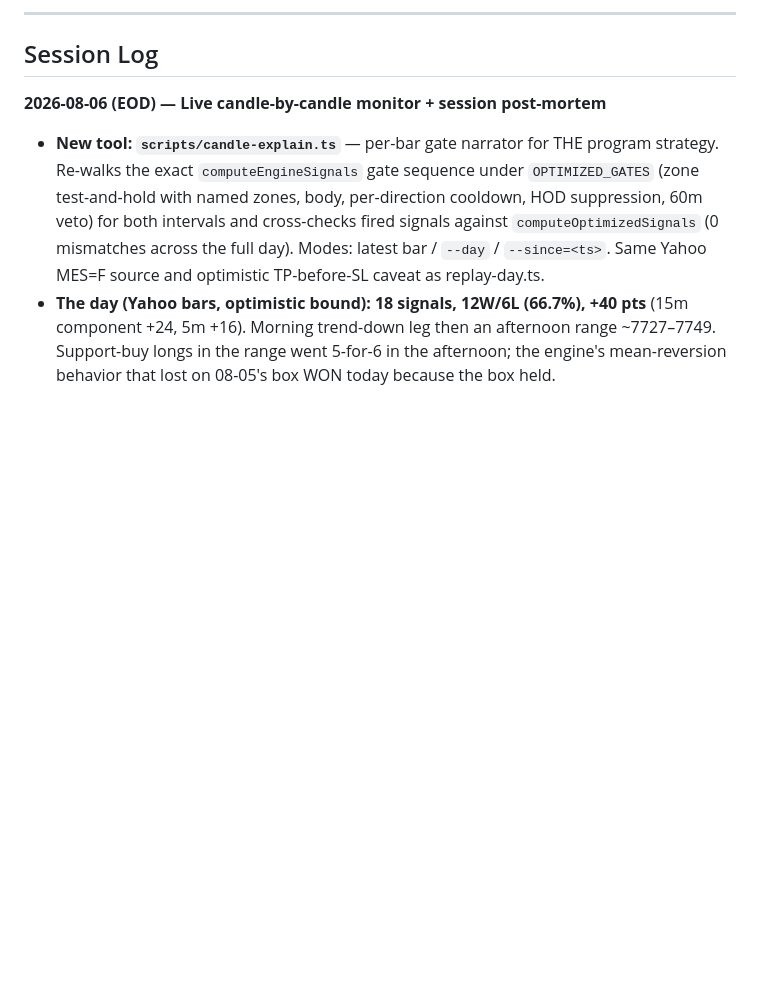
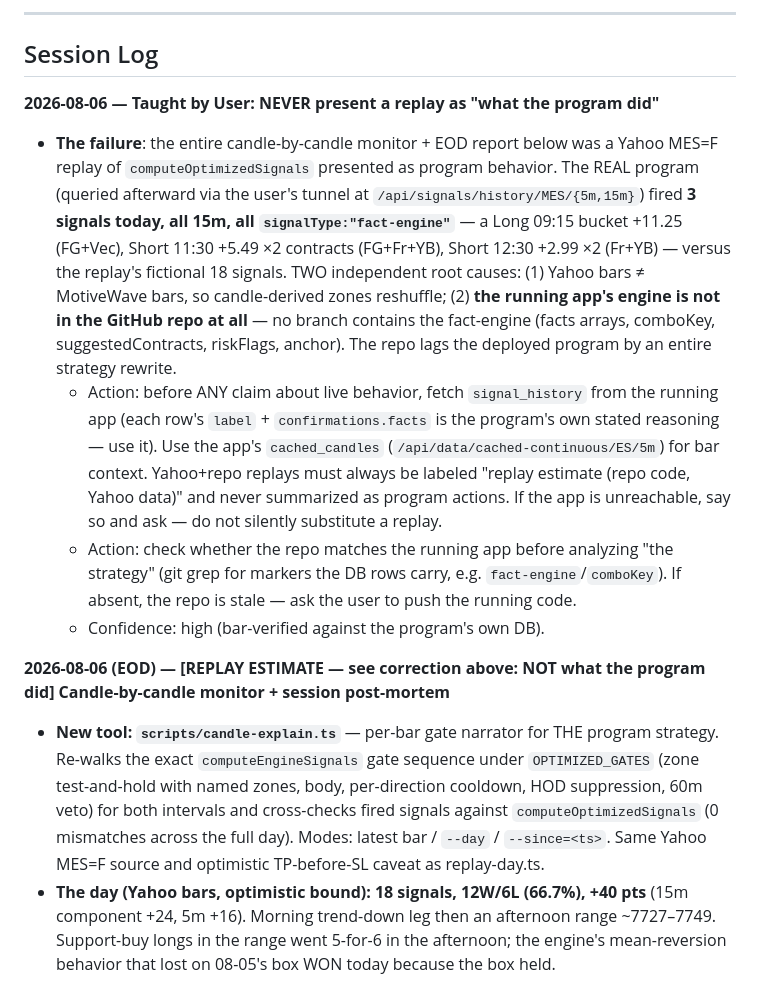
Before and after one commit to jtl016-source/day-trading, a Markdown page: LEARNINGS.md, the part around the change. GitHub-like rendering; blank space fills up the shorter version.

Commit message:
Correct 2026-08-06 EOD entry: it was a Yahoo replay, not program behavior
The running app's fact-engine (not present on any repo branch) fired 3
real signals today (1 long, 2 shorts, all 15m winners); the replayed 18
signals were an estimate from stale repo code + Yahoo data. Logged the
taught lesson: always read signal_history from the live app first.

Co-Authored-By: Claude Fable 5 <noreply@anthropic.com>
Claude-Session: https://claude.ai/code/session_01EXUF6Y83zMscacfUrghJXH

```diff
--- a/LEARNINGS.md
+++ b/LEARNINGS.md
@@ -145,7 +145,13 @@ Milk draws zones at market open each day. These are fixed predictions — they d
 
 ## Session Log
 
-**2026-08-06 (EOD) — Live candle-by-candle monitor + session post-mortem**
+**2026-08-06 — Taught by User: NEVER present a replay as "what the program did"**
+- **The failure**: the entire candle-by-candle monitor + EOD report below was a Yahoo MES=F replay of `computeOptimizedSignals` presented as program behavior. The REAL program (queried afterward via the user's tunnel at `/api/signals/history/MES/{5m,15m}`) fired **3 signals today, all 15m, all `signalType:"fact-engine"`** — a Long 09:15 bucket +11.25 (FG+Vec), Short 11:30 +5.49 ×2 contracts (FG+Fr+YB), Short 12:30 +2.99 ×2 (Fr+YB) — versus the replay's fictional 18 signals. TWO independent root causes: (1) Yahoo bars ≠ MotiveWave bars, so candle-derived zones reshuffle; (2) **the running app's engine is not in the GitHub repo at all** — no branch contains the fact-engine (facts arrays, comboKey, suggestedContracts, riskFlags, anchor). The repo lags the deployed program by an entire strategy rewrite.
+  - Action: before ANY claim about live behavior, fetch `signal_history` from the running app (each row's `label` + `confirmations.facts` is the program's own stated reasoning — use it). Use the app's `cached_candles` (`/api/data/cached-continuous/ES/5m`) for bar context. Yahoo+repo replays must always be labeled "replay estimate (repo code, Yahoo data)" and never summarized as program actions. If the app is unreachable, say so and ask — do not silently substitute a replay.
+  - Action: check whether the repo matches the running app before analyzing "the strategy" (git grep for markers the DB rows carry, e.g. `fact-engine`/`comboKey`). If absent, the repo is stale — ask the user to push the running code.
+  - Confidence: high (bar-verified against the program's own DB).
+
+**2026-08-06 (EOD) — [REPLAY ESTIMATE — see correction above: NOT what the program did] Candle-by-candle monitor + session post-mortem**
 - **New tool: `scripts/candle-explain.ts`** — per-bar gate narrator for THE program strategy. Re-walks the exact `computeEngineSignals` gate sequence under `OPTIMIZED_GATES` (zone test-and-hold with named zones, body, per-direction cooldown, HOD suppression, 60m veto) for both intervals and cross-checks fired signals against `computeOptimizedSignals` (0 mismatches across the full day). Modes: latest bar / `--day` / `--since=<ts>`. Same Yahoo MES=F source and optimistic TP-before-SL caveat as replay-day.ts.
 - **The day (Yahoo bars, optimistic bound): 18 signals, 12W/6L (66.7%), +40 pts** (15m component +24, 5m +16). Morning trend-down leg then an afternoon range ~7727–7749. Support-buy longs in the range went 5-for-6 in the afternoon; the engine's mean-reversion behavior that lost on 08-05's box WON today because the box held.
 - **NEW BUG-CLASS FINDING — doji fires BOTH directions on the same bar**: 14:05 ET 5m bar O 7738.5 C 7738.5 (exact doji) passed `close >= open` (long body) AND `close <= open` (short body), tested a support and a resistance zone simultaneously, and fired a Long AND a Short on the same bar — a self-hedge that resolved +4/−4 = 0 minus costs on the 14:10 bar (H 7742.5 hit long TP1 and short SL together). Candidate fix: strict inequalities (or skip doji bars) in the body gate — validate on the benchmark month via the optimizer first.
```
